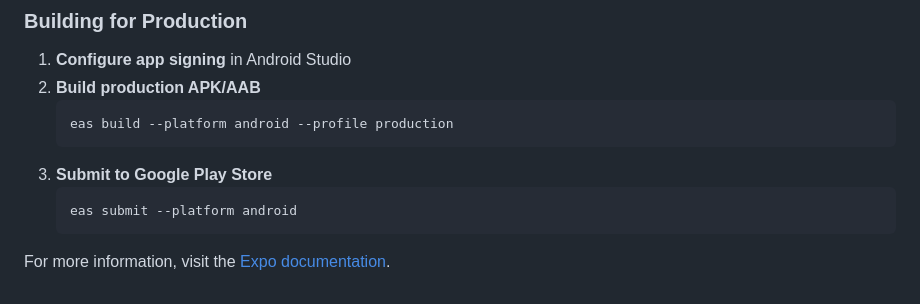
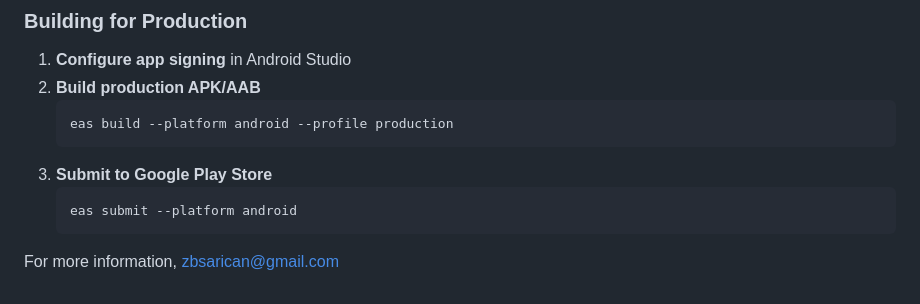
Before and after one commit to zbraven/rahatlaapp, a Markdown page: README.md, the part around the change. Drawn GitHub-style.

````diff
--- a/README.md
+++ b/README.md
@@ -163,4 +163,4 @@ EXPO_PUBLIC_APP_ENV=development
    eas submit --platform android
    ```
 
-For more information, visit the [Expo documentation](https://docs.expo.dev/).
+For more information, zbsarican@gmail.com
````
